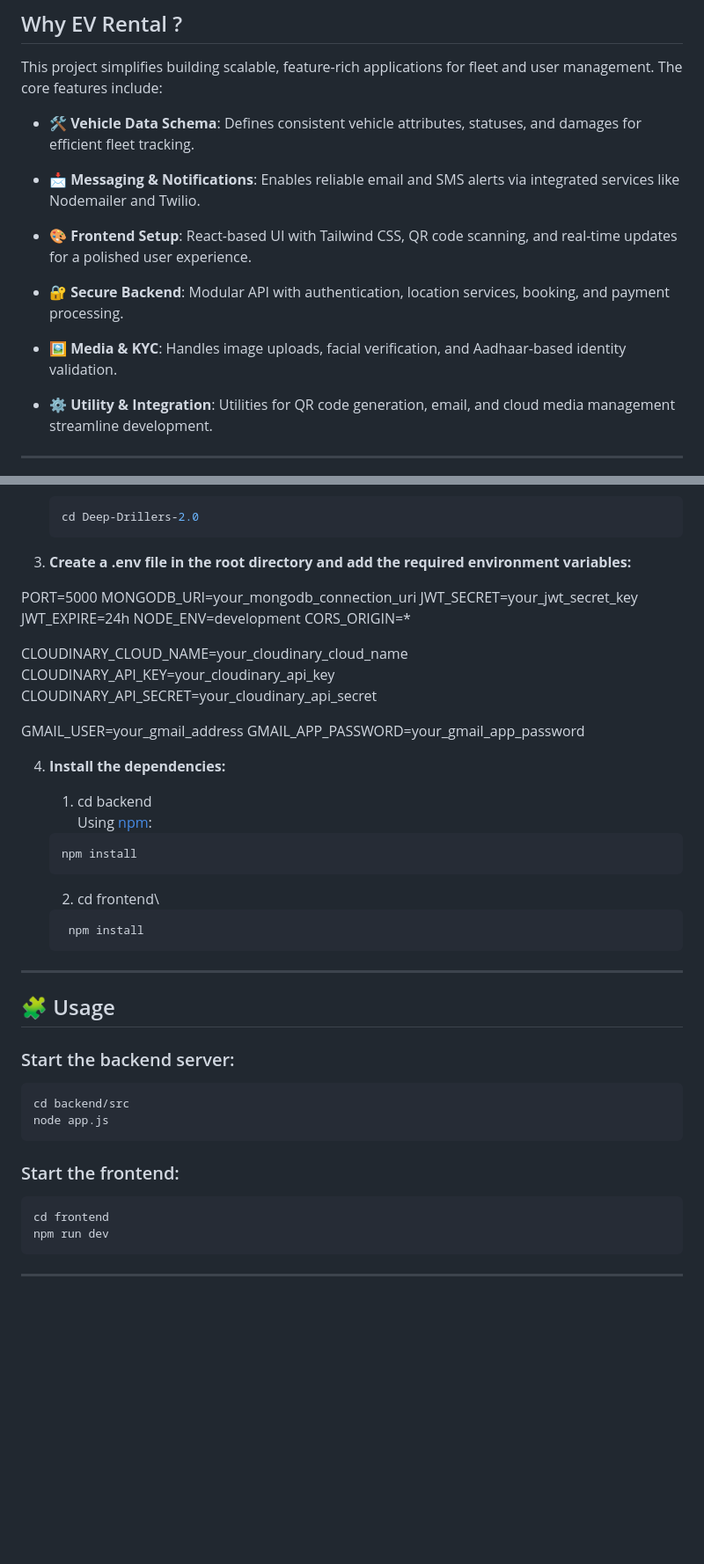
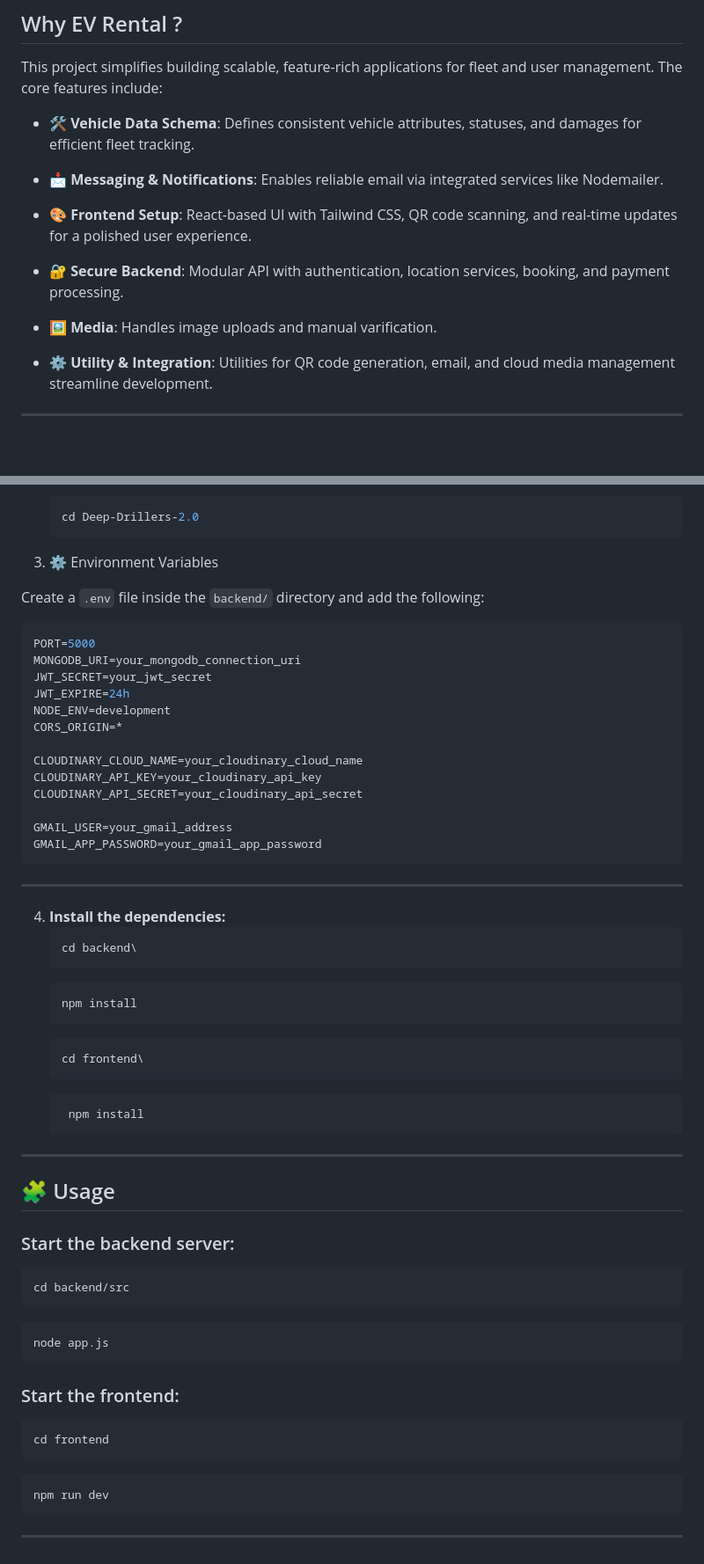
Before and after one commit to mihir1816/Deep-Drillers-2.0, a Markdown page: README.md, 2 parts joined by grey strips. Shown at 88% size. Drawn GitHub-style; blank space fills up the shorter version.

````diff
--- a/README.md
+++ b/README.md
@@ -58,13 +58,13 @@ This project simplifies building scalable, feature-rich applications for fleet a
 
 - 🛠️ **Vehicle Data Schema**: Defines consistent vehicle attributes, statuses, and damages for efficient fleet tracking.
 
-- 📩 **Messaging & Notifications**: Enables reliable email and SMS alerts via integrated services like Nodemailer and Twilio.
+- 📩 **Messaging & Notifications**: Enables reliable email via integrated services like Nodemailer.
 
 - 🎨 **Frontend Setup**: React-based UI with Tailwind CSS, QR code scanning, and real-time updates for a polished user experience.
 
 - 🔐 **Secure Backend**: Modular API with authentication, location services, booking, and payment processing.
 
-- 🖼️ **Media & KYC**: Handles image uploads, facial verification, and Aadhaar-based identity validation.
+- 🖼️ **Media**: Handles image uploads and manual varification.
 
 - ⚙️ **Utility & Integration**: Utilities for QR code generation, email, and cloud media management streamline development.
 
@@ -102,11 +102,14 @@ Build Deep-Drillers-2.0 from the source and install dependencies:
     ```bash
     cd Deep-Drillers-2.0
     ```
-3. **Create a .env file in the root directory and add the required environment variables:**
+3. ⚙️ Environment Variables
 
+Create a `.env` file inside the `backend/` directory and add the following:
+
+```env
 PORT=5000
 MONGODB_URI=your_mongodb_connection_uri
-JWT_SECRET=your_jwt_secret_key
+JWT_SECRET=your_jwt_secret
 JWT_EXPIRE=24h
 NODE_ENV=development
 CORS_ORIGIN=*
@@ -117,17 +120,20 @@ CLOUDINARY_API_SECRET=your_cloudinary_api_secret
 
 GMAIL_USER=your_gmail_address
 GMAIL_APP_PASSWORD=your_gmail_app_password
+```
 
+---
 
 4. **Install the dependencies:**
-
-    1. cd backend\
-    Using [npm](https://www.npmjs.com/):
-
+    ```bash
+    cd backend\
+    ```
     ```bash
     npm install
     ```
-    2. cd frontend\
+    ```bash
+    cd frontend\
+    ```
    ```bash
     npm install
     ```
@@ -139,12 +145,16 @@ GMAIL_APP_PASSWORD=your_gmail_app_password
 
 ```bash
 cd backend/src
+```
+```bash
 node app.js
 ```
 ### Start the frontend:
 
 ```bash
 cd frontend
+```
+```bash
 npm run dev
 ```
 
````
